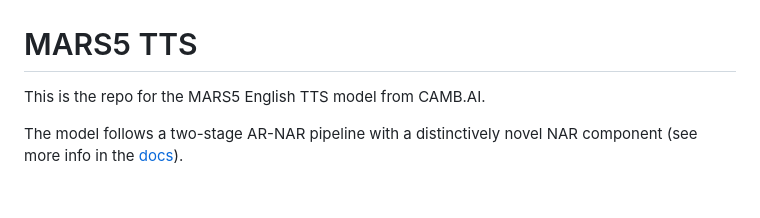
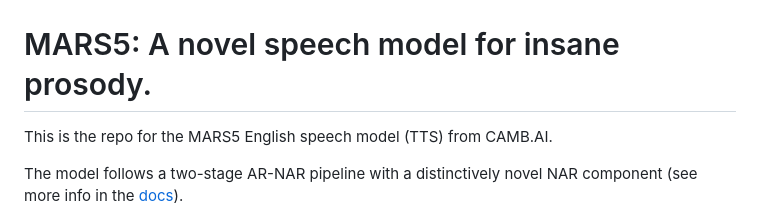
Before and after one commit to Camb-ai/MARS5-TTS, a Markdown page: README.md, the part around the change printed below. GitHub-like rendering; blank space fills up the shorter version.

```diff
--- a/README.md
+++ b/README.md
@@ -1,8 +1,8 @@
 ![MARS5 Banner](assets/github-banner.png)
 
-# MARS5 TTS
+# MARS5: A novel speech model for insane prosody.
 
-This is the repo for the MARS5 English TTS model from CAMB.AI.
+This is the repo for the MARS5 English speech model (TTS) from CAMB.AI.
 
 The model follows a two-stage AR-NAR pipeline with a distinctively novel NAR component (see more info in the [docs](docs/architecture.md)).
 
```
Also changed, not shown: other parts of README.md (+1 -1 lines), assets/demo-preview.png (added).
